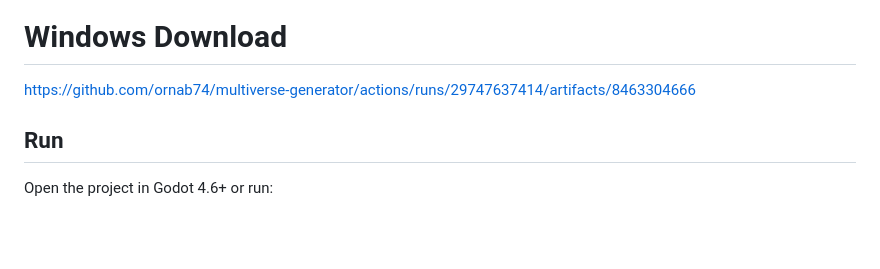
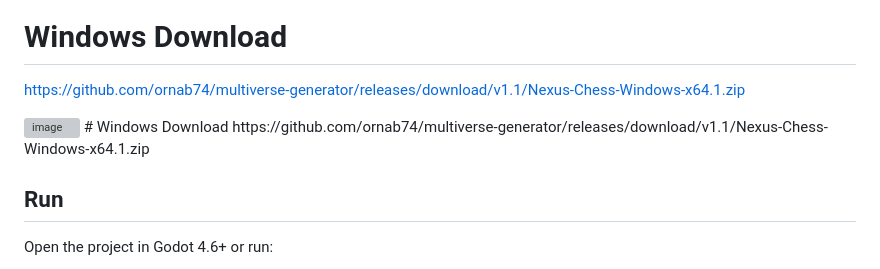
Before and after one commit to ornab74/multiverse-generator, a Markdown page: README.md, the part around one of its changes. GitHub-like rendering; blank space fills up the shorter version; grey boxes are pictures that could not be loaded.

```diff
--- a/README.md
+++ b/README.md
@@ -7,5 +7,9 @@ position and select a move only from the reducer's current legal-move list.
 # Windows Download
-https://github.com/ornab74/multiverse-generator/actions/runs/29747637414/artifacts/8463304666
+https://github.com/ornab74/multiverse-generator/releases/download/v1.1/Nexus-Chess-Windows-x64.1.zip
+
+<img width="1440" height="860" alt="image" src="https://github.com/user-attachments/assets/0e3ded85-cdf5-4886-b247-379bb961b01c" />
+# Windows Download
+https://github.com/ornab74/multiverse-generator/releases/download/v1.1/Nexus-Chess-Windows-x64.1.zip
 
 ## Run
 
```
Also changed, not shown: other parts of README.md (+1 -1 lines).
